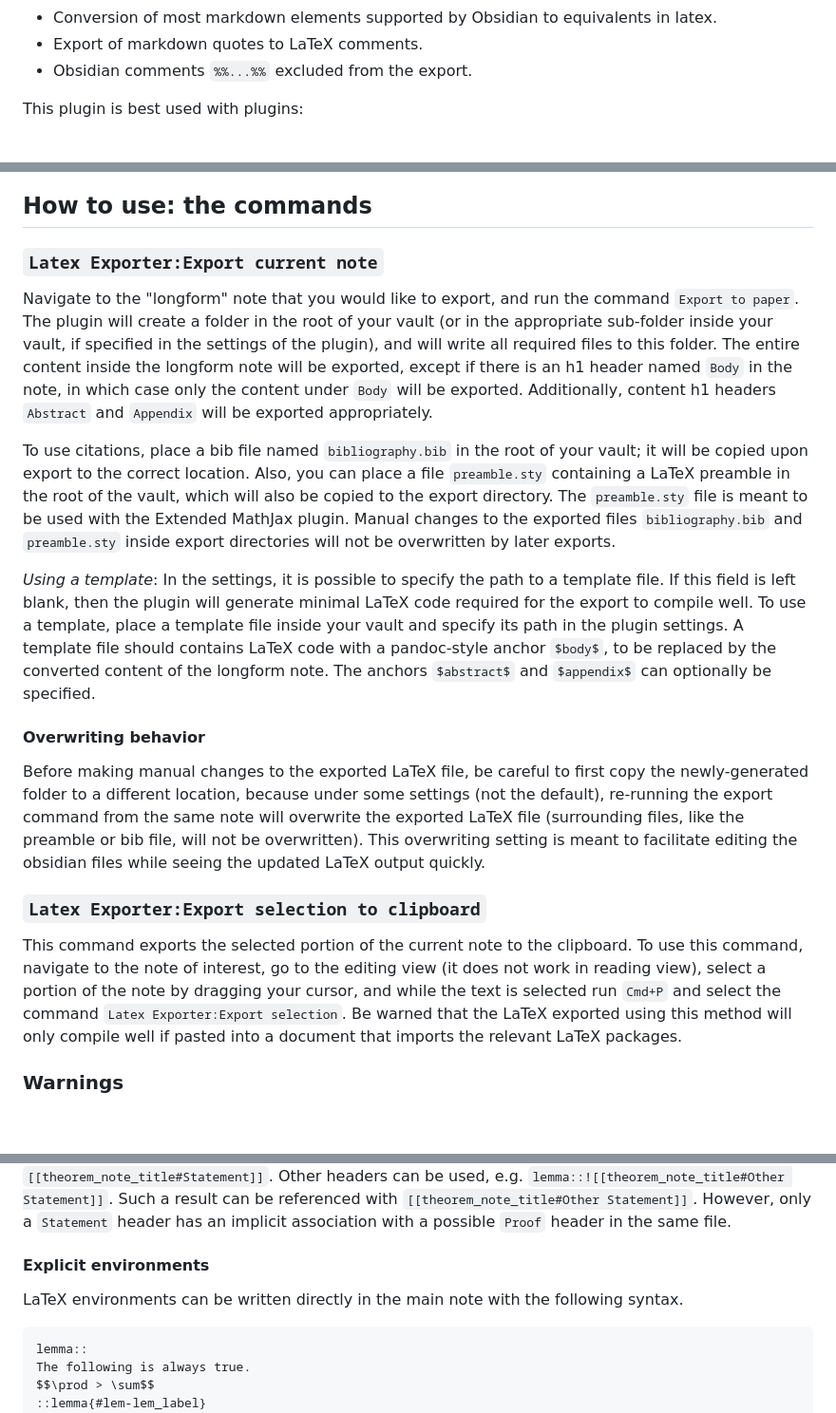
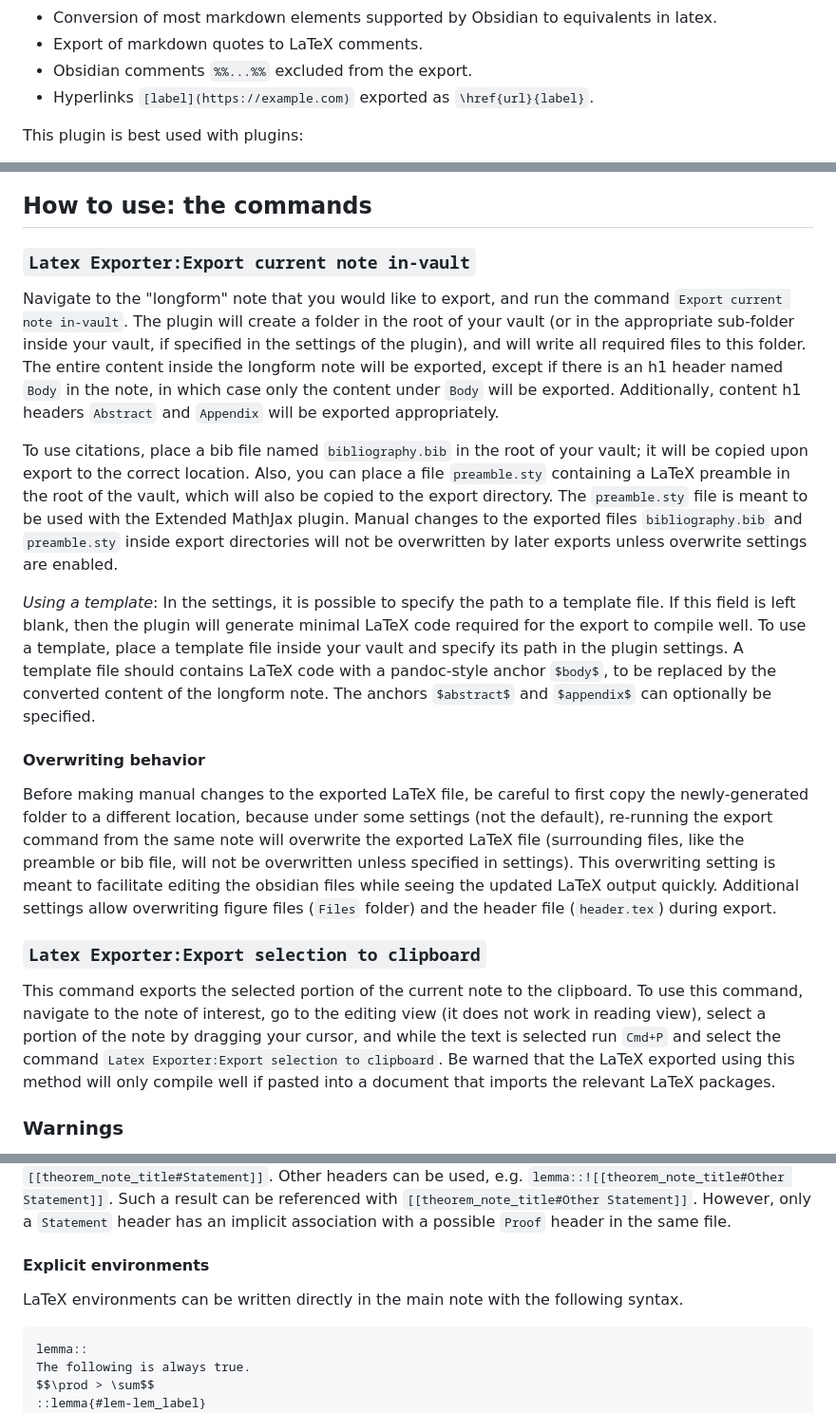
Before and after one commit to mscott99/Latex-Exporter, a Markdown page: README.md, 3 parts joined by grey strips. Shown at 95% size. GitHub-like rendering; blank space fills up the shorter version.

````diff
--- a/README.md
+++ b/README.md
@@ -16,6 +16,7 @@ This plugin supports:
 - Conversion of most markdown elements supported by Obsidian to equivalents in latex.
 - Export of markdown quotes to LaTeX comments.
 - Obsidian comments `%%...%%` excluded from the export.
+- Hyperlinks `[label](https://example.com)` exported as `\href{url}{label}`.
 
 This plugin is best used with plugins:
 - Zotero integration (see https://mscott99.github.io/matthew_s_scott_zettel/Setup%20workflows/Setup%20citations/ to configure the settings appropriately), or Citations (almost required to work with citations.)
@@ -41,16 +42,16 @@ See the subdirectory `example/vault` of the repository hosting this plugin for a
 |<img src="example/export/Screenshot_Obsidian-4.png" height="450">||
 
 ## How to use: the commands
-### `Latex Exporter:Export current note`
-Navigate to the "longform" note that you would like to export, and run the command `Export to paper`. The plugin will create a folder in the root of your vault (or in the appropriate sub-folder inside your vault, if specified in the settings of the plugin), and will write all required files to this folder. The entire content inside the longform note will be exported, except if there is an h1 header named `Body` in the note, in which case only the content under `Body` will be exported. Additionally, content h1 headers `Abstract` and `Appendix` will be exported appropriately.
+### `Latex Exporter:Export current note in-vault`
+Navigate to the "longform" note that you would like to export, and run the command `Export current note in-vault`. The plugin will create a folder in the root of your vault (or in the appropriate sub-folder inside your vault, if specified in the settings of the plugin), and will write all required files to this folder. The entire content inside the longform note will be exported, except if there is an h1 header named `Body` in the note, in which case only the content under `Body` will be exported. Additionally, content h1 headers `Abstract` and `Appendix` will be exported appropriately.
 
-To use citations, place a bib file named `bibliography.bib` in the root of your vault; it will be copied upon export to the correct location. Also, you can place a file `preamble.sty` containing a LaTeX preamble in the root of the vault, which will also be copied to the export directory. The `preamble.sty` file is meant to be used with the Extended MathJax plugin. Manual changes to the exported files `bibliography.bib` and `preamble.sty` inside export directories will not be overwritten by later exports.
+To use citations, place a bib file named `bibliography.bib` in the root of your vault; it will be copied upon export to the correct location. Also, you can place a file `preamble.sty` containing a LaTeX preamble in the root of the vault, which will also be copied to the export directory. The `preamble.sty` file is meant to be used with the Extended MathJax plugin. Manual changes to the exported files `bibliography.bib` and `preamble.sty` inside export directories will not be overwritten by later exports unless overwrite settings are enabled.
 
 *Using a template*: In the settings, it is possible to specify the path to a template file. If this field is left blank, then the plugin will generate minimal LaTeX code required for the export to compile well. To use a template, place a template file inside your vault and specify its path in the plugin settings. A template file should contains LaTeX code with a pandoc-style anchor `$body$`, to be replaced by the converted content of the longform note. The anchors `$abstract$` and `$appendix$` can optionally be specified.
 #### Overwriting behavior
-Before making manual changes to the exported LaTeX file, be careful to first copy the newly-generated folder to a different location, because under some settings (not the default), re-running the export command from the same note will overwrite the exported LaTeX file (surrounding files, like the preamble or bib file, will not be overwritten). This overwriting setting is meant to facilitate editing the obsidian files while seeing the updated LaTeX output quickly.
+Before making manual changes to the exported LaTeX file, be careful to first copy the newly-generated folder to a different location, because under some settings (not the default), re-running the export command from the same note will overwrite the exported LaTeX file (surrounding files, like the preamble or bib file, will not be overwritten unless specified in settings). This overwriting setting is meant to facilitate editing the obsidian files while seeing the updated LaTeX output quickly. Additional settings allow overwriting figure files (`Files` folder) and the header file (`header.tex`) during export.
 ### `Latex Exporter:Export selection to clipboard`
-This command exports the selected portion of the current note to the clipboard. To use this command, navigate to the note of interest, go to the editing view (it does not work in reading view), select a portion of the note by dragging your cursor, and while the text is selected run `Cmd+P` and select the command `Latex Exporter:Export selection`. Be warned that the LaTeX exported using this method will only compile well if pasted into a document that imports the relevant LaTeX packages.
+This command exports the selected portion of the current note to the clipboard. To use this command, navigate to the note of interest, go to the editing view (it does not work in reading view), select a portion of the note by dragging your cursor, and while the text is selected run `Cmd+P` and select the command `Latex Exporter:Export selection to clipboard`. Be warned that the LaTeX exported using this method will only compile well if pasted into a document that imports the relevant LaTeX packages.
 ### Warnings
 Heed the warnings! They are (usually) not bugs, but an important part of the plugin. They give you helpful feedback as to what should be fixed within your own notes to ensure a good export. For example, you may have a wikilink (which is trying to become a reference) addressed to a header which happens to not be visible from the longform note. The plugin will detect some such structural issues and tell you about it.
 
@@ -78,7 +79,7 @@ The label `theorem` can be modified to `lemma`, `corollary`, or any other enviro
 Results embedded in this way are referenced with wikilinks: `[[theorem_note_title]]`. The generated LaTeX label of an embedded environement depends on both the note of origin and the header of origin of the embedded content. This means you may choose to have many results in the same note, under different headers. If no header is specified in the referencing wikilink, the plugin defaults to a possible `Statement` header, i.e., it is no different than if the wikilink was of the form `[[theorem_note_title#Statement]]`. Other headers can be used, e.g. `lemma::![[theorem_note_title#Other Statement]]`. Such a result can be referenced with `[[theorem_note_title#Other Statement]]`. However, only a `Statement` header has an implicit association with a possible `Proof` header in the same file.
 #### Explicit environments
 LaTeX environments can be written directly in the main note with the following syntax.
-```
+```markdown
 lemma::
 The following is always true.
 $$\prod > \sum$$
````
Also changed, not shown: other parts of README.md (+2 -1 lines).
